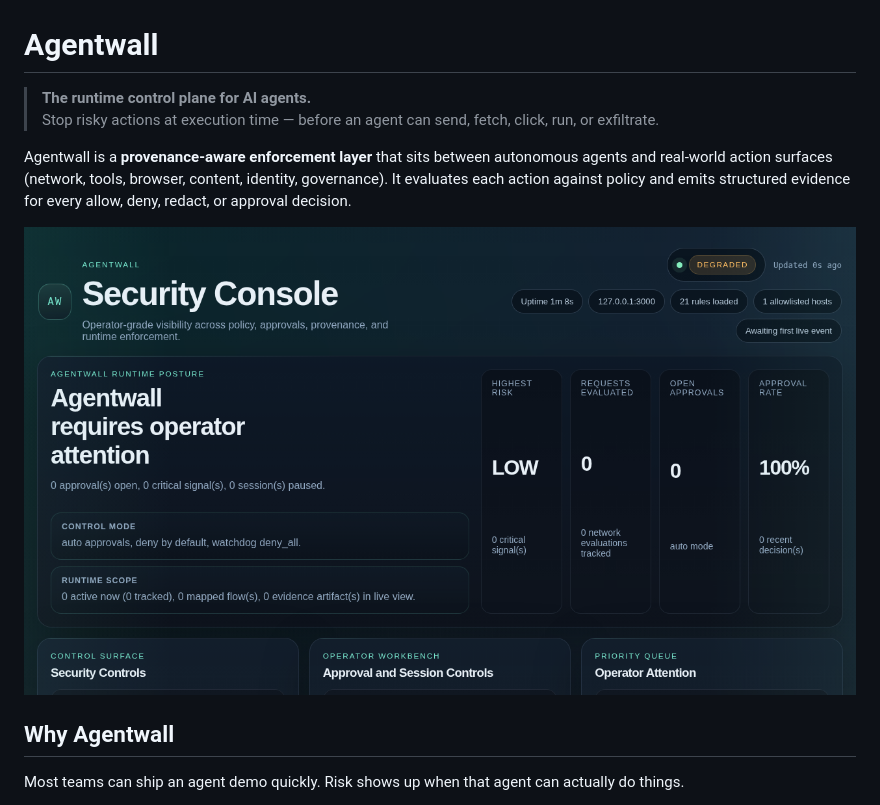
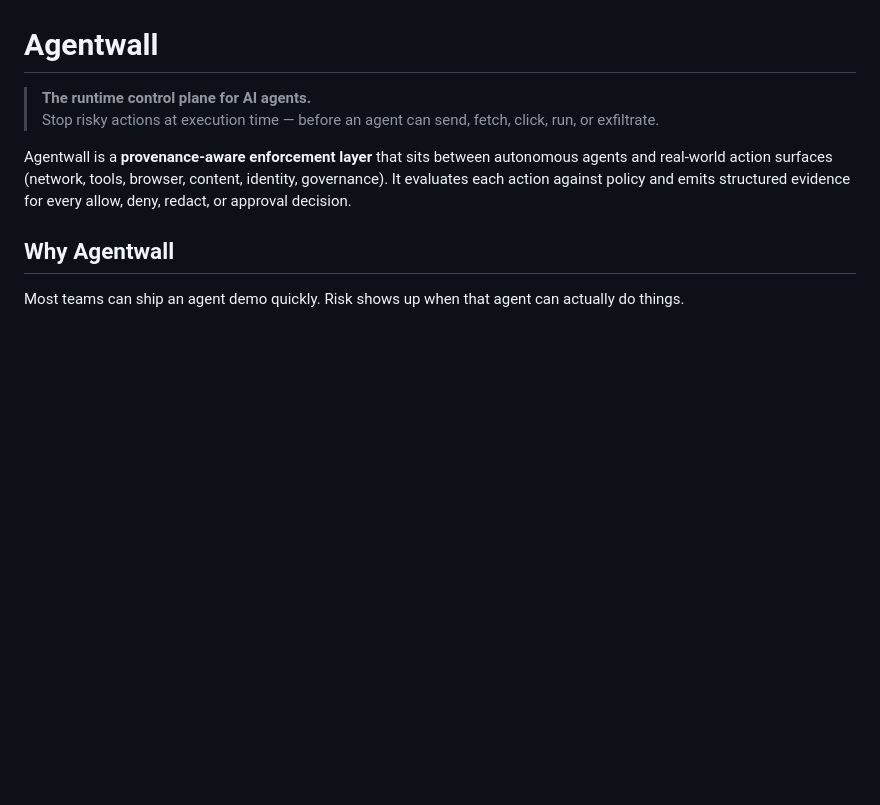
Before and after one commit to reesepj/agentwall, a Markdown page: README.md, the part around one of its changes. GitHub-like rendering; blank space fills up the shorter version.

Commit message:
Remove embedded screenshots from main README

```diff
--- a/README.md
+++ b/README.md
@@ -4,8 +4,6 @@
 > Stop risky actions at execution time — before an agent can send, fetch, click, run, or exfiltrate.
 
 Agentwall is a **provenance-aware enforcement layer** that sits between autonomous agents and real-world action surfaces (network, tools, browser, content, identity, governance). It evaluates each action against policy and emits structured evidence for every allow, deny, redact, or approval decision.
-
-![Agentwall Security Console](public/assets/agentwall-console-hero.png)
 
 ## Why Agentwall
 
```
Also changed, not shown: other parts of README.md (+0 -2 lines).
